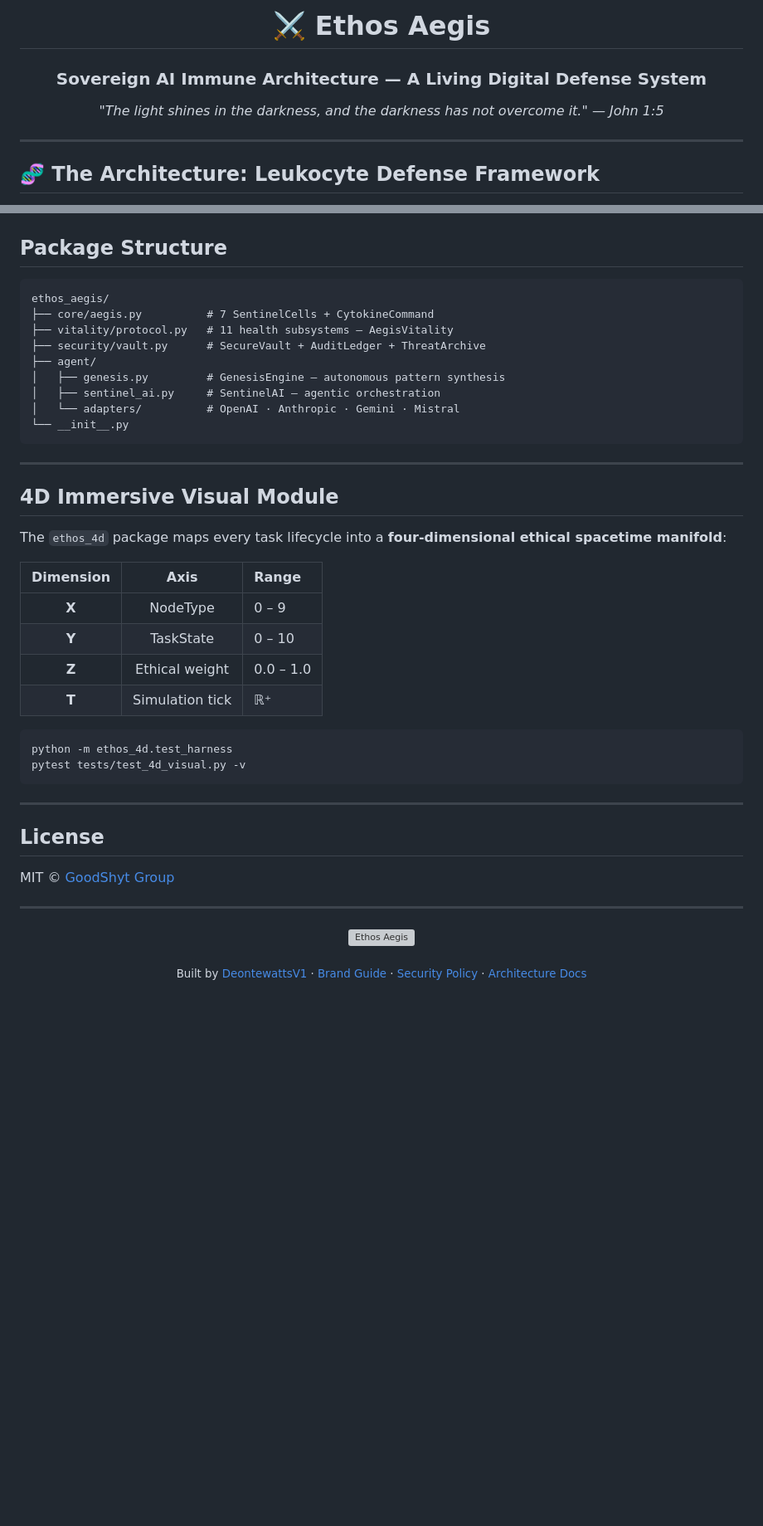
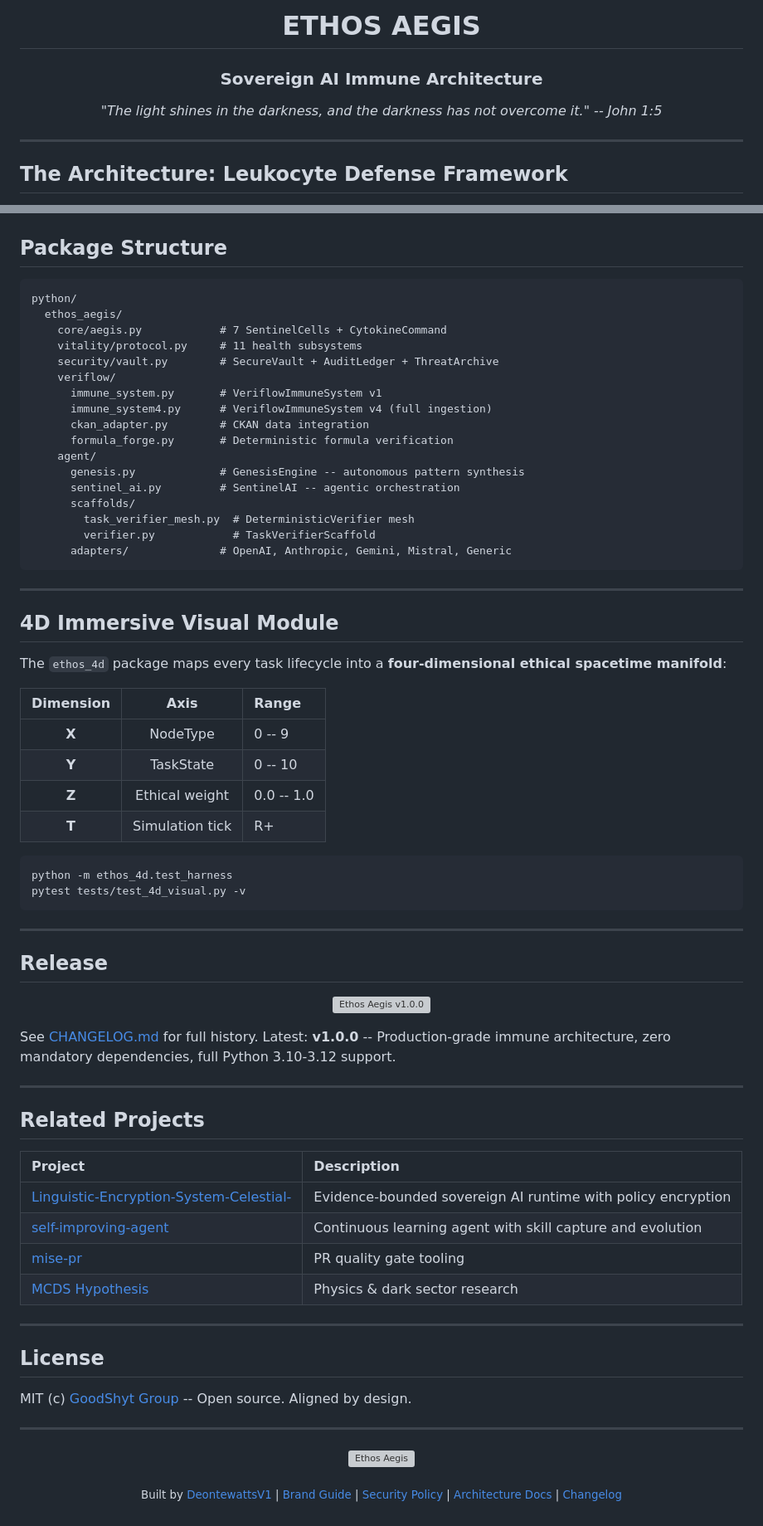
Before and after one commit to DeontewattsV1/Ethos-Aegis-, a Markdown page: README.md, 2 parts joined by grey strips. Shown at 83% size. Rendered like a GitHub page; blank space fills up the shorter version; grey boxes are pictures that could not be loaded.

Commit message:
docs: comprehensive visual README v2 -- new header, release badge, pipeline banner, related projects, all CI badges

````diff
--- a/README.md
+++ b/README.md
@@ -19,14 +20,11 @@
 </p>
 
-<h1 align="center">⚔️ Ethos Aegis</h1>
-<h3 align="center">Sovereign AI Immune Architecture — A Living Digital Defense System</h3>
-
-<p align="center">
-  <em>"The light shines in the darkness, and the darkness has not overcome it." — John 1:5</em>
-</p>
+<h1 align="center">ETHOS AEGIS</h1>
+<h3 align="center">Sovereign AI Immune Architecture</h3>
+<p align="center"><em>"The light shines in the darkness, and the darkness has not overcome it." -- John 1:5</em></p>
 
 ---
 
-## 🧬 The Architecture: Leukocyte Defense Framework
+## The Architecture: Leukocyte Defense Framework
 
 <p align="center">
@@ -148,15 +165,23 @@ curl -X POST http://localhost:8080/v1/adjudicate \
 ## Package Structure
 
 ```
-ethos_aegis/
-├── core/aegis.py          # 7 SentinelCells + CytokineCommand
-├── vitality/protocol.py   # 11 health subsystems — AegisVitality
-├── security/vault.py      # SecureVault + AuditLedger + ThreatArchive
-├── agent/
-│   ├── genesis.py         # GenesisEngine — autonomous pattern synthesis
-│   ├── sentinel_ai.py     # SentinelAI — agentic orchestration
-│   └── adapters/          # OpenAI · Anthropic · Gemini · Mistral
-└── __init__.py
+python/
+  ethos_aegis/
+    core/aegis.py            # 7 SentinelCells + CytokineCommand
+    vitality/protocol.py     # 11 health subsystems
+    security/vault.py        # SecureVault + AuditLedger + ThreatArchive
+    veriflow/
+      immune_system.py       # VeriflowImmuneSystem v1
+      immune_system4.py      # VeriflowImmuneSystem v4 (full ingestion)
+      ckan_adapter.py        # CKAN data integration
+      formula_forge.py       # Deterministic formula verification
+    agent/
+      genesis.py             # GenesisEngine -- autonomous pattern synthesis
+      sentinel_ai.py         # SentinelAI -- agentic orchestration
+      scaffolds/
+        task_verifier_mesh.py  # DeterministicVerifier mesh
+        verifier.py            # TaskVerifierScaffold
+      adapters/              # OpenAI, Anthropic, Gemini, Mistral, Generic
 ```
 
 ---
@@ -167,10 +192,10 @@ The `ethos_4d` package maps every task lifecycle into a **four-dimensional ethic
 
 | Dimension | Axis | Range |
 |:---:|:---:|:---|
-| **X** | NodeType | 0 – 9 |
-| **Y** | TaskState | 0 – 10 |
-| **Z** | Ethical weight | 0.0 – 1.0 |
-| **T** | Simulation tick | ℝ⁺ |
+| **X** | NodeType | 0 -- 9 |
+| **Y** | TaskState | 0 -- 10 |
+| **Z** | Ethical weight | 0.0 -- 1.0 |
+| **T** | Simulation tick | R+ |
 
 ```bash
 python -m ethos_4d.test_harness
@@ -179,9 +204,30 @@ pytest tests/test_4d_visual.py -v
 
 ---
 
+## Release
+
+<p align="center">
+  <img src="./assets/brand/aegis_release_badge.png" alt="Ethos Aegis v1.0.0" width="30%" />
+</p>
+
+See [CHANGELOG.md](./CHANGELOG.md) for full history. Latest: **v1.0.0** -- Production-grade immune architecture, zero mandatory dependencies, full Python 3.10-3.12 support.
+
+---
+
+## Related Projects
+
+| Project | Description |
+|:---|:---|
+| [Linguistic-Encryption-System-Celestial-](https://github.com/DeontewattsV1/Linguistic-Encryption-System-Celestial-) | Evidence-bounded sovereign AI runtime with policy encryption |
+| [self-improving-agent](https://github.com/DeontewattsV1/self-improving-agent) | Continuous learning agent with skill capture and evolution |
+| [mise-pr](https://github.com/DeontewattsV1/mise-pr) | PR quality gate tooling |
+| [MCDS Hypothesis](https://github.com/DeontewattsV1/MCDS-Hypothesis) | Physics & dark sector research |
+
+---
+
 ## License
 
-MIT © [GoodShyt Group](https://github.com/DeontewattsV1)
+MIT (c) [GoodShyt Group](https://github.com/DeontewattsV1) -- Open source. Aligned by design.
 
 ---
 
@@ -191,9 +237,10 @@ MIT © [GoodShyt Group](https://github.com/DeontewattsV1)
 
 <p align="center">
   <sub>
-    Built by <a href="https://github.com/DeontewattsV1">DeontewattsV1</a> ·
-    <a href="./BRAND.md">Brand Guide</a> ·
-    <a href="./SECURITY.md">Security Policy</a> ·
-    <a href="./docs/architecture.md">Architecture Docs</a>
+    Built by <a href="https://github.com/DeontewattsV1">DeontewattsV1</a> |
+    <a href="./BRAND.md">Brand Guide</a> |
+    <a href="./SECURITY.md">Security Policy</a> |
+    <a href="./docs/architecture.md">Architecture Docs</a> |
+    <a href="./CHANGELOG.md">Changelog</a>
   </sub>
 </p>
````
Also changed, not shown: other parts of README.md (+72 -52 lines).
